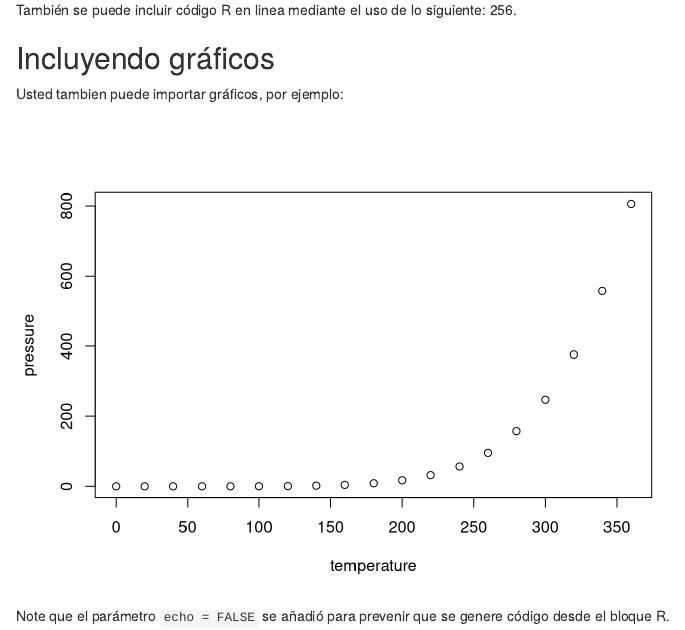
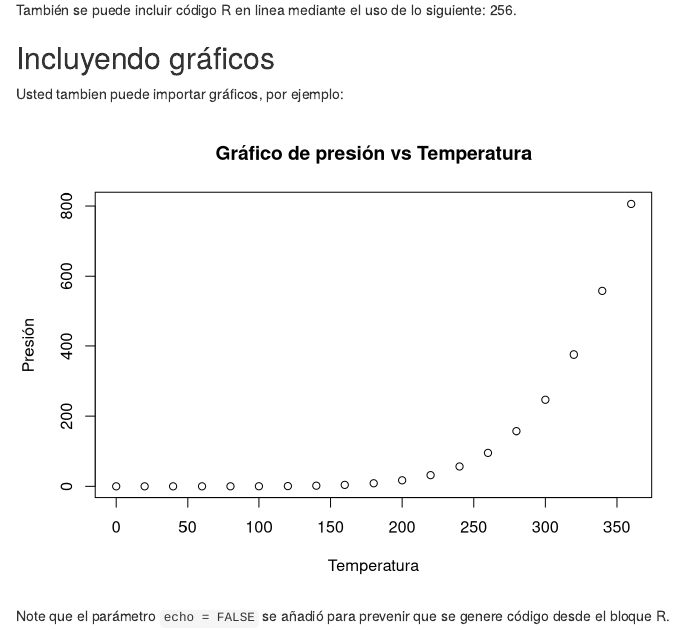
Before and after one commit to HedleyPty/UsandoRmd-Git, an R Markdown document (Usando_R_Markdown.Rmd): the page in a window 1100 px wide, from 540 px down. Rendered offline with R 4.5, knitr and Pandoc, with nearby package versions; drawn as R Markdown's standard HTML page in place of the format the file asks for.

Commit message:
Grafico traducido

````diff
--- a/Usando_R_Markdown.Rmd
+++ b/Usando_R_Markdown.Rmd
@@ -28,7 +28,7 @@ También se puede incluir código R en linea mediante el uso de lo siguiente: `r
 Usted tambien puede importar gráficos, por ejemplo:
 
 ```{r presion, echo=FALSE}
-plot(pressure)
+plot(pressure, xlab="Temperatura", ylab="Presión", main="Gráfico de presión vs Temperatura")
 ```
 
 Note que el parámetro `echo = FALSE` se añadió para prevenir que se genere código desde el bloque R.
````
Also changed, not shown: Usando_R_Markdown.html, 1 other file.
